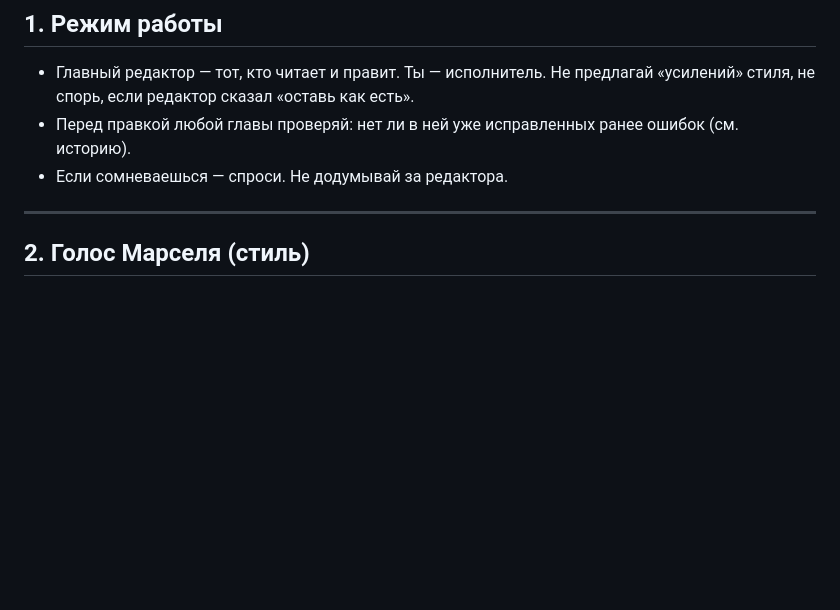
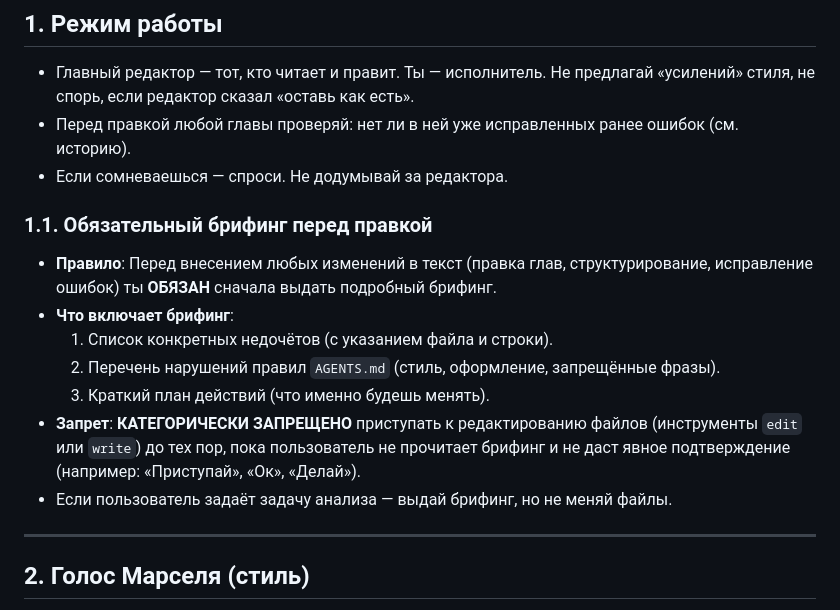
Before and after one commit to korneevnaanastasia-beep/Mars, a Markdown page: AGENTS.md, the part around the change. GitHub-like rendering; blank space fills up the shorter version.

Commit message:
chore: checkpoint before chapter structuring

```diff
--- a/AGENTS.md
+++ b/AGENTS.md
@@ -29,6 +29,15 @@
 - Главный редактор — тот, кто читает и правит. Ты — исполнитель. Не предлагай «усилений» стиля, не спорь, если редактор сказал «оставь как есть».
 - Перед правкой любой главы проверяй: нет ли в ней уже исправленных ранее ошибок (см. историю).
 - Если сомневаешься — спроси. Не додумывай за редактора.
+
+### 1.1. Обязательный брифинг перед правкой
+- **Правило**: Перед внесением любых изменений в текст (правка глав, структурирование, исправление ошибок) ты **ОБЯЗАН** сначала выдать подробный брифинг.
+- **Что включает брифинг**:
+  1. Список конкретных недочётов (с указанием файла и строки).
+  2. Перечень нарушений правил `AGENTS.md` (стиль, оформление, запрещённые фразы).
+  3. Краткий план действий (что именно будешь менять).
+- **Запрет**: **КАТЕГОРИЧЕСКИ ЗАПРЕЩЕНО** приступать к редактированию файлов (инструменты `edit` или `write`) до тех пор, пока пользователь не прочитает брифинг и не даст явное подтверждение (например: «Приступай», «Ок», «Делай»).
+- Если пользователь задаёт задачу анализа — выдай брифинг, но не меняй файлы.
 
 ---
 
```
